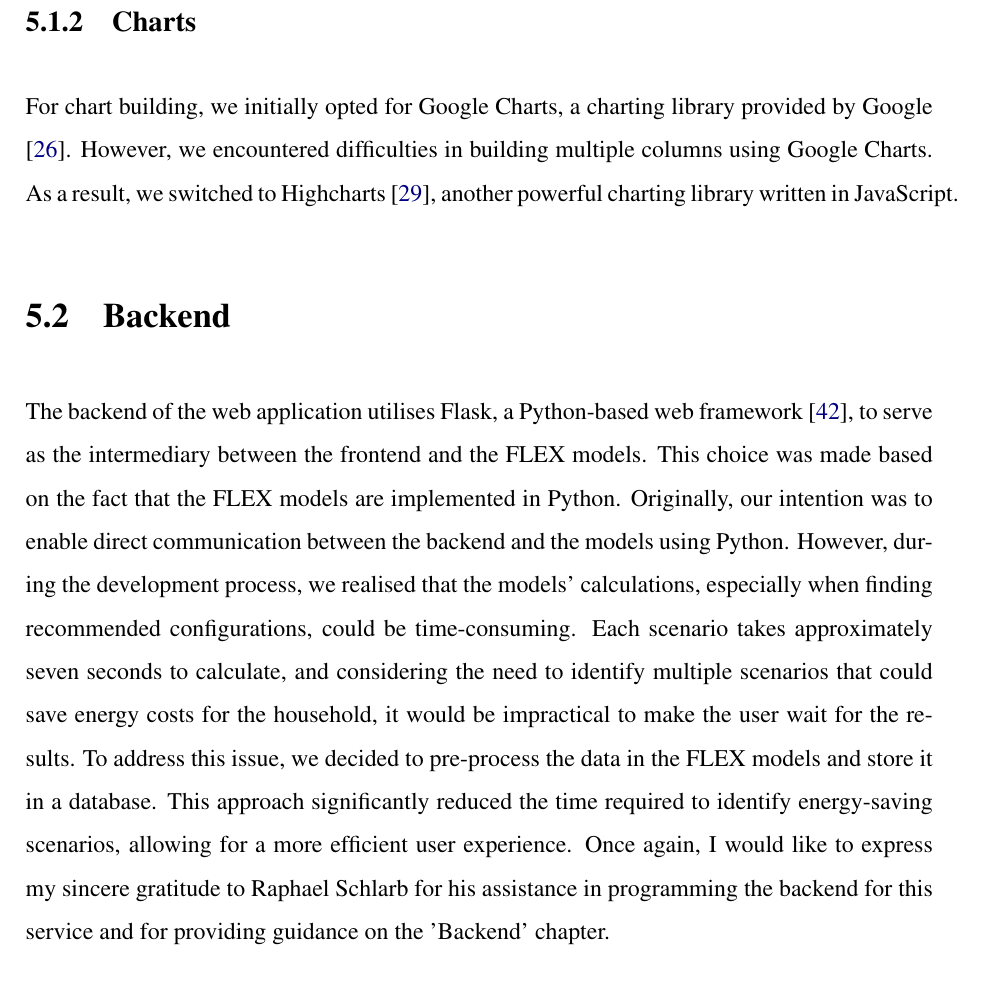
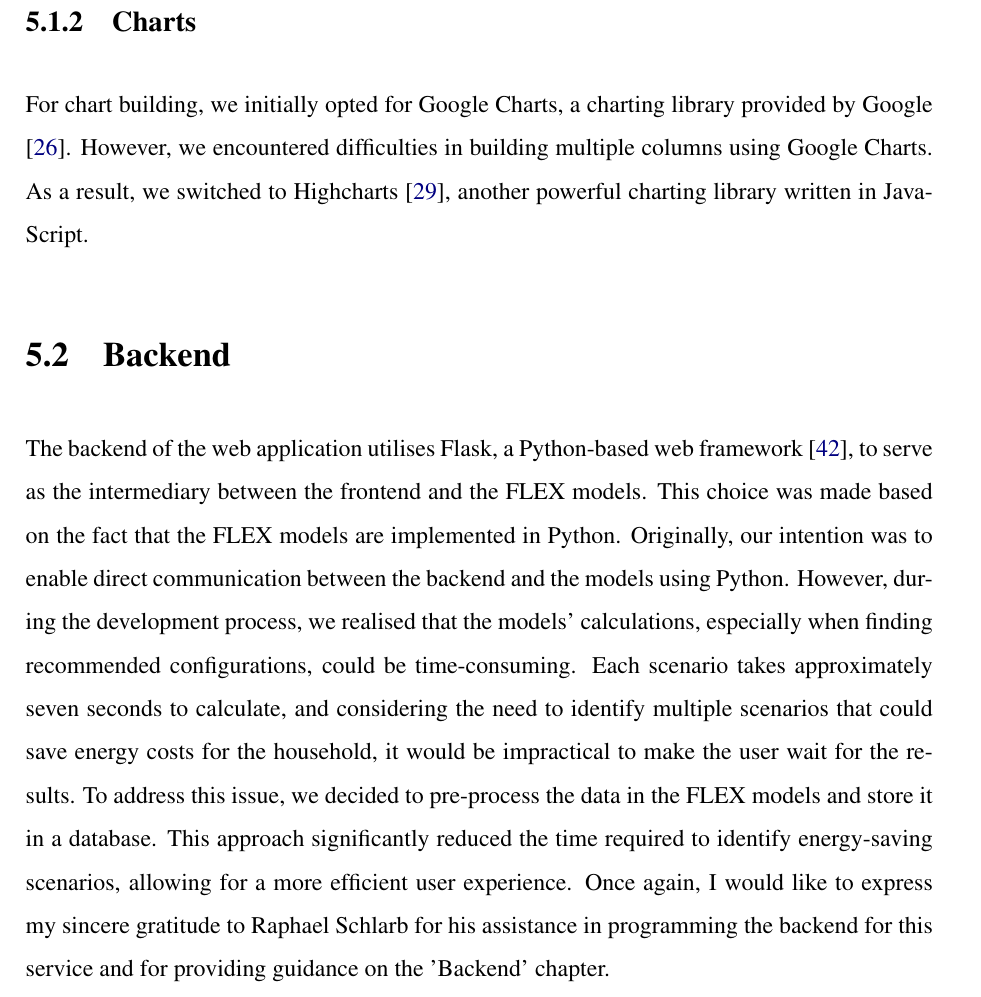
Before and after one commit to miaoyanwei/thesis, a LaTeX thesis (main.tex, which reads Chapters/05_Development.tex): part of page 52 of 165, cut so that both start at the same text. Compiled offline with pdfLaTeX.

Commit message:
fix formatting issue

```diff
--- a/Chapters/05_Development.tex
+++ b/Chapters/05_Development.tex
@@ -28,7 +28,7 @@ that fulfils our need of presenting corresponding questions according to the ans
 
 For chart building, we initially opted for Google Charts, a charting library provided by Google \cite{googlecharts}.
 However, we encountered difficulties in building multiple columns using Google Charts.
-As a result, we switched to Highcharts \cite{highcharts}, another powerful charting library written in JavaScript.
+As a result, we switched to Highcharts \cite{highcharts}, another powerful charting library written in Java-Script.
 
 
 \section{Backend}
```
Also changed, not shown: Chapters/05_Development.tex (4 more changed lines).
